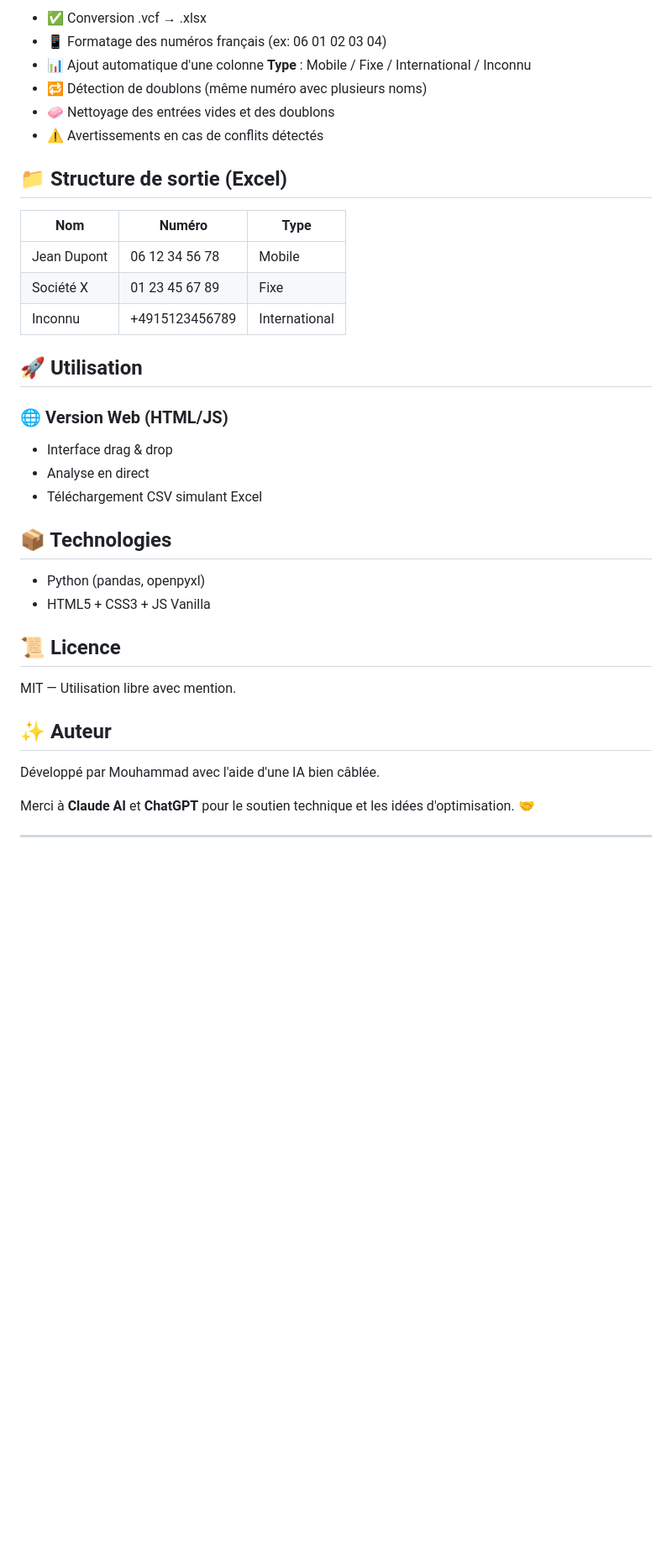
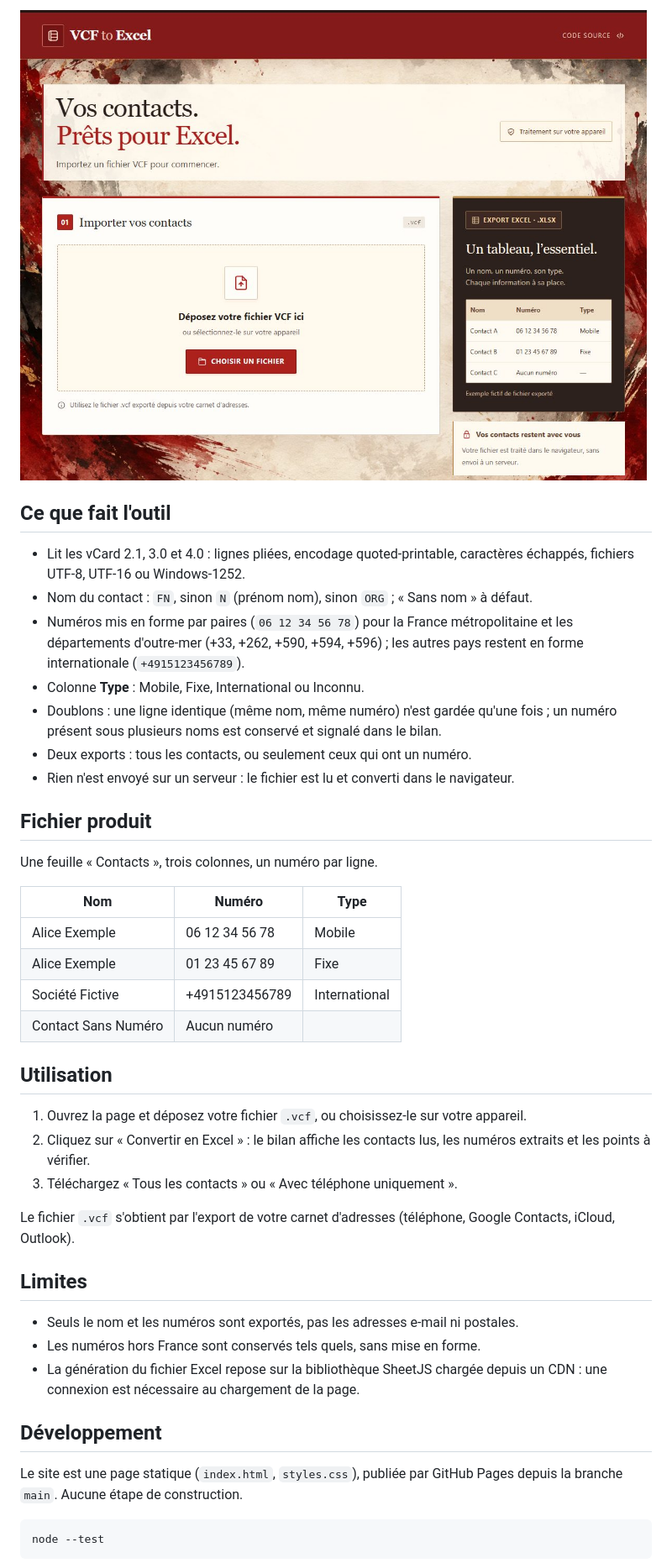
Before and after one commit to foxsalaf/vcf2excel, a Markdown page: README.md, the part around one of its changes. Shown at 84% size. GitHub-like rendering; pictures changed too: docs/capture.jpg (added); blank space fills up the shorter version.

Commit message:
docs: rewrite README to match the tool and add a screenshot
Co-Authored-By: Claude Fable 5.1 <noreply@anthropic.com>

````diff
--- a/README.md
+++ b/README.md
@@ -8,41 +8,46 @@ Convertisseur de contacts VCF vers Excel — rapide, propre, et optimisé 🇫
 
-* ✅ Conversion .vcf → .xlsx
-* 📱 Formatage des numéros français (ex: 06 01 02 03 04)
-* 📊 Ajout automatique d'une colonne **Type** : Mobile / Fixe / International / Inconnu
-* 🔁 Détection de doublons (même numéro avec plusieurs noms)
-* 🧼 Nettoyage des entrées vides et des doublons
-* ⚠️ Avertissements en cas de conflits détectés
+![Page d'accueil de VCF to Excel](docs/capture.jpg)
 
-## 📁 Structure de sortie (Excel)
+## Ce que fait l'outil
 
-| Nom         | Numéro         | Type          |
-| ----------- | -------------- | ------------- |
-| Jean Dupont | 06 12 34 56 78 | Mobile        |
-| Société X   | 01 23 45 67 89 | Fixe          |
-| Inconnu     | +4915123456789 | International |
+- Lit les vCard 2.1, 3.0 et 4.0 : lignes pliées, encodage quoted-printable, caractères échappés, fichiers UTF-8, UTF-16 ou Windows-1252.
+- Nom du contact : `FN`, sinon `N` (prénom nom), sinon `ORG` ; « Sans nom » à défaut.
+- Numéros mis en forme par paires (`06 12 34 56 78`) pour la France métropolitaine et les départements d'outre-mer (+33, +262, +590, +594, +596) ; les autres pays restent en forme internationale (`+4915123456789`).
+- Colonne **Type** : Mobile, Fixe, International ou Inconnu.
+- Doublons : une ligne identique (même nom, même numéro) n'est gardée qu'une fois ; un numéro présent sous plusieurs noms est conservé et signalé dans le bilan.
+- Deux exports : tous les contacts, ou seulement ceux qui ont un numéro.
+- Rien n'est envoyé sur un serveur : le fichier est lu et converti dans le navigateur.
 
-## 🚀 Utilisation
+## Fichier produit
 
-### 🌐 Version Web (HTML/JS)
+Une feuille « Contacts », trois colonnes, un numéro par ligne.
 
-* Interface drag & drop
-* Analyse en direct
-* Téléchargement CSV simulant Excel
+| Nom | Numéro | Type |
+| --- | --- | --- |
+| Alice Exemple | 06 12 34 56 78 | Mobile |
+| Alice Exemple | 01 23 45 67 89 | Fixe |
+| Société Fictive | +4915123456789 | International |
+| Contact Sans Numéro | Aucun numéro | |
 
-## 📦 Technologies
+## Utilisation
 
-* Python (pandas, openpyxl)
-* HTML5 + CSS3 + JS Vanilla
+1. Ouvrez la page et déposez votre fichier `.vcf`, ou choisissez-le sur votre appareil.
+2. Cliquez sur « Convertir en Excel » : le bilan affiche les contacts lus, les numéros extraits et les points à vérifier.
+3. Téléchargez « Tous les contacts » ou « Avec téléphone uniquement ».
 
-## 📜 Licence
+Le fichier `.vcf` s'obtient par l'export de votre carnet d'adresses (téléphone, Google Contacts, iCloud, Outlook).
 
-MIT — Utilisation libre avec mention.
+## Limites
 
-## ✨ Auteur
+- Seuls le nom et les numéros sont exportés, pas les adresses e-mail ni postales.
+- Les numéros hors France sont conservés tels quels, sans mise en forme.
+- La génération du fichier Excel repose sur la bibliothèque SheetJS chargée depuis un CDN : une connexion est nécessaire au chargement de la page.
 
-Développé par Mouhammad avec l'aide d'une IA bien câblée.
+## Développement
 
-Merci à **Claude AI** et **ChatGPT** pour le soutien technique et les idées d'optimisation. 🤝
+Le site est une page statique (`index.html`, `styles.css`), publiée par GitHub Pages depuis la branche `main`. Aucune étape de construction.
 
----
+```
+node --test
+```
 
````
Also changed, not shown: other parts of README.md (+9 -5 lines).
